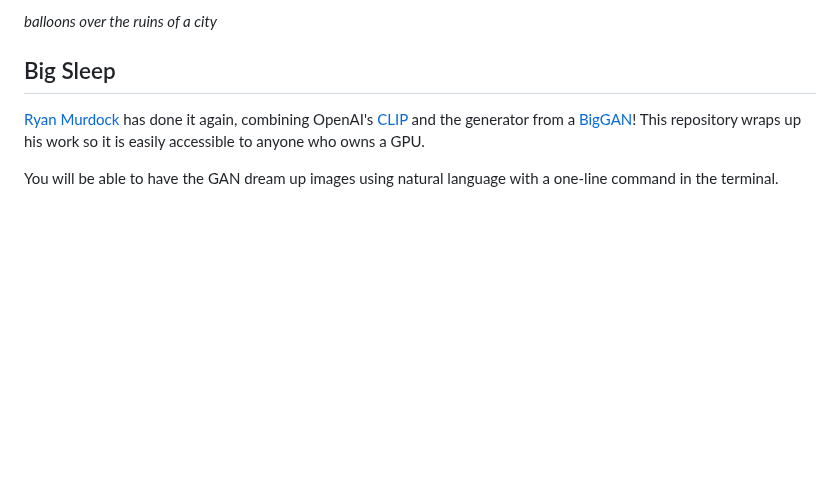
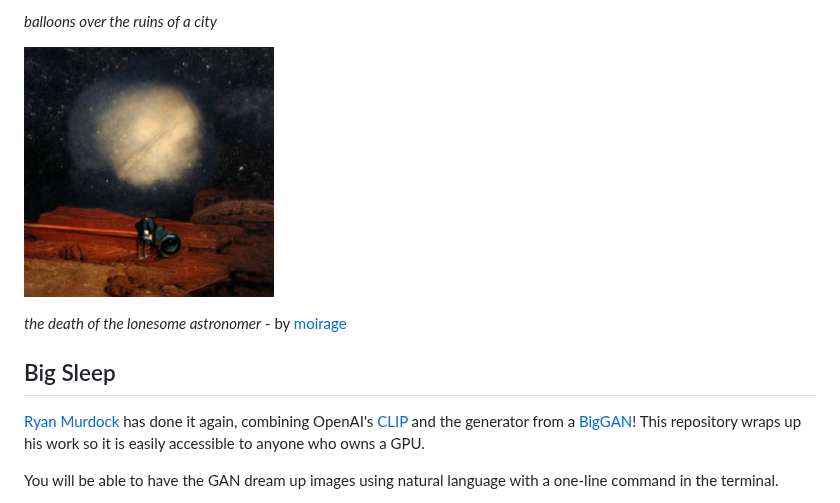
Before and after one commit to lucidrains/big-sleep, a Markdown page: README.md, the part around the change. Drawn GitHub-style; pictures changed too: samples/the_death_of_the_lonesome_astronomer.png (added); blank space fills up the shorter version.

Commit message:
add sample from @moirage

```diff
--- a/README.md
+++ b/README.md
@@ -33,6 +33,10 @@
 <img src="./samples/balloons_over_the_ruins_of_a_city.png" width="250px"></img>
 
 *balloons over the ruins of a city*
+
+<img src="./samples/the_death_of_the_lonesome_astronomer.png" width="250px"></img>
+
+*the death of the lonesome astronomer* - by <a href="https://github.com/moirage">moirage</a>
 
 ## Big Sleep
 
```
